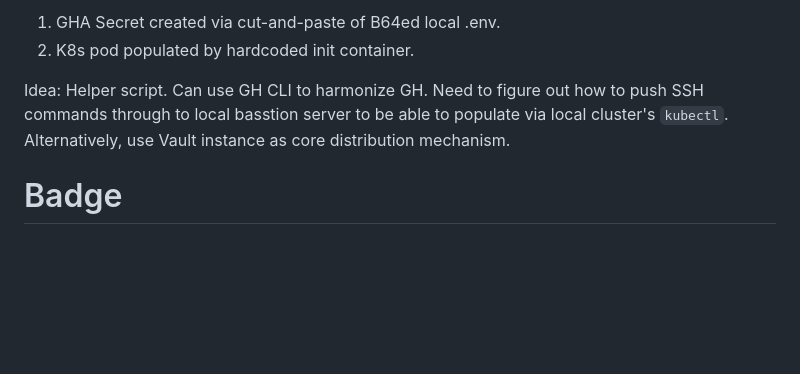
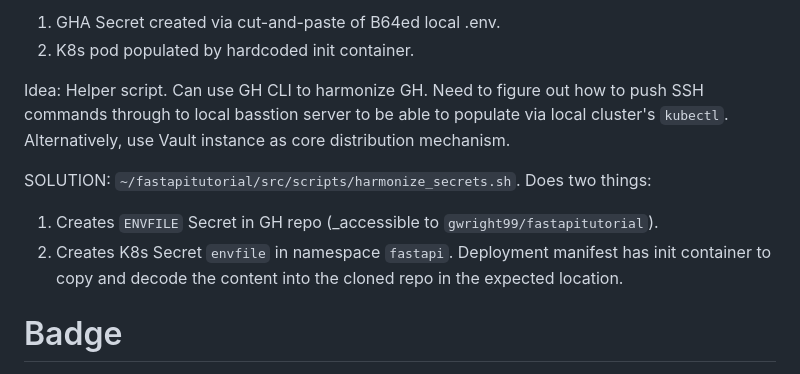
Before and after one commit to gwright99/fastapitutorial, a Markdown page: README.md, the part around the change. Drawn GitHub-style; blank space fills up the shorter version.

Commit message:
Harmonized secrets working. Added description to README.

```diff
--- a/README.md
+++ b/README.md
@@ -401,6 +401,12 @@ Need to find a consistent way to harmonize files in local `.env`, with GHA Secre
 
 Idea: Helper script. Can use GH CLI to harmonize GH. Need to figure out how to push SSH commands through to local basstion server to be able to populate via local cluster's `kubectl`. Alternatively, use Vault instance as core distribution mechanism.
 
+SOLUTION:
+`~/fastapitutorial/src/scripts/harmonize_secrets.sh`. Does two things:
+
+1. Creates `ENVFILE` Secret in GH repo (_accessible to `gwright99/fastapitutorial`).
+2. Creates K8s Secret `envfile` in namespace `fastapi`. Deployment manifest has init container to copy and decode the content into the cloned repo in the expected location.
+
 # Badge
 ![Unit Tests](https://github.com/gwright99/fastapitutorial/actions/workflows/unittest.yaml/badge.svg)
 ![PR Test](https://github.com/gwright99/fastapitutorial/actions/workflows/pr_test.yaml/badge.svg)
```
